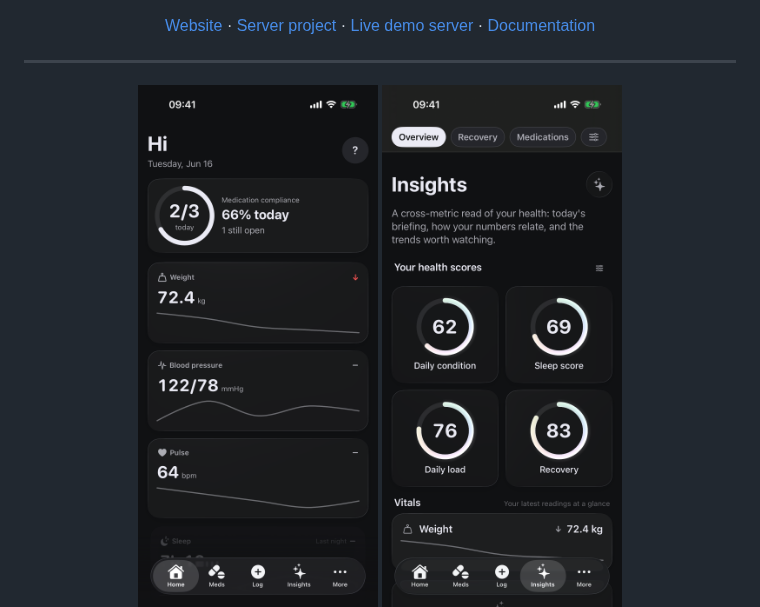
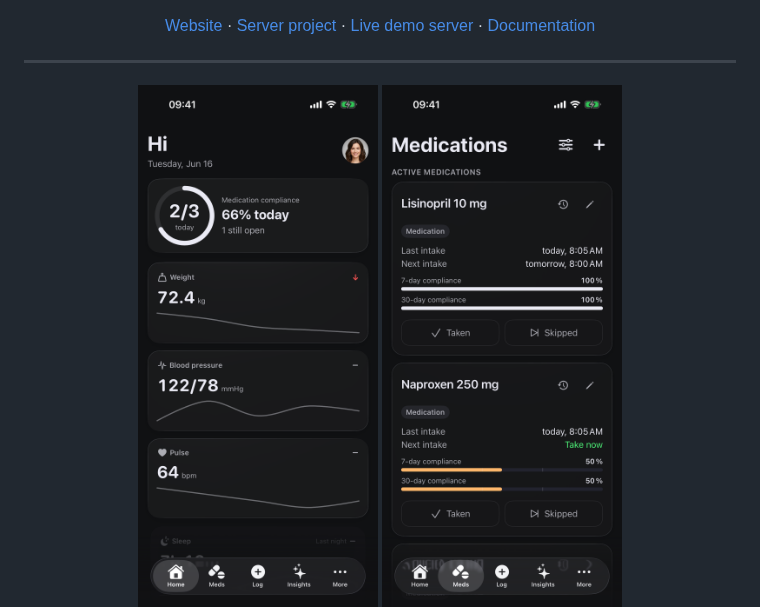
Before and after one commit to MBombeck/healthlog-iOS, a Markdown page: README.md, the part around the change. Rendered like a GitHub page; pictures changed too: docs/screenshots/ios-dashboard.png, docs/screenshots/ios-insights.png (deleted).

Commit message:
docs: dashboard screenshot gains a profile photo; Insights shot retired
The README now carries three screenshots. The dashboard hero shows a
profile photo beside the greeting (a synthetic, AI-generated portrait —
no real person) instead of the empty placeholder, the Insights shot is
removed, and the alt texts match what the images show.

```diff
--- a/README.md
+++ b/README.md
@@ -26,8 +26,7 @@
 ---
 
 <p align="center">
-  <img src="docs/screenshots/ios-dashboard.png" width="240" alt="Dark-mode dashboard greeting with a medication-compliance ring — 2 of 3 doses taken today — above vitals tiles for weight, blood pressure and pulse, each with a sparkline trend" />
-  <img src="docs/screenshots/ios-insights.png" width="240" alt="Dark-mode Insights overview with four health-score rings — daily condition, sleep score, daily load and recovery — above the vitals list" />
+  <img src="docs/screenshots/ios-dashboard.png" width="240" alt="Dark-mode dashboard — greeting and profile photo up top, a medication-compliance ring with 2 of 3 doses taken today, and vitals tiles for weight, blood pressure and pulse, each with a sparkline trend" />
   <img src="docs/screenshots/ios-medications.png" width="240" alt="Dark-mode medications list with per-medication cards — last and next intake, 7- and 30-day compliance bars, and one-tap Taken / Skipped actions" />
   <img src="docs/screenshots/ios-sharing.png" width="240" alt="Dark-mode Share screen: choose what is included, the time range, and the output form — revocable link, PDF report or ZIP record" />
 </p>
```
